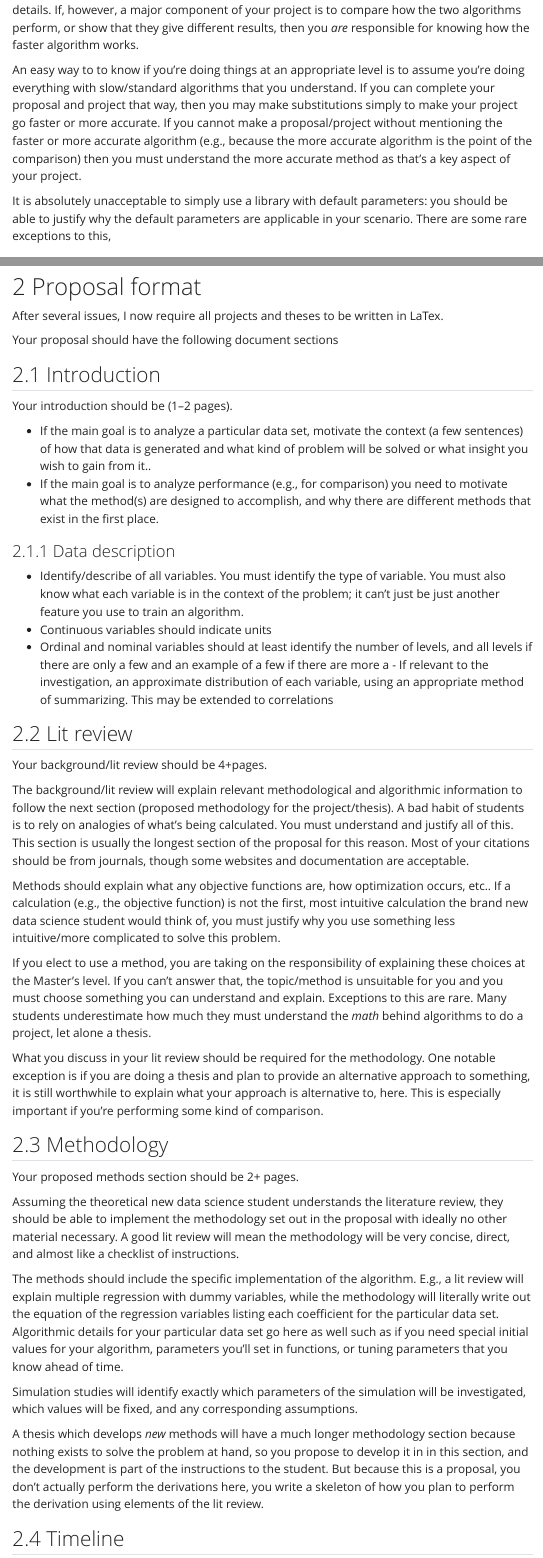
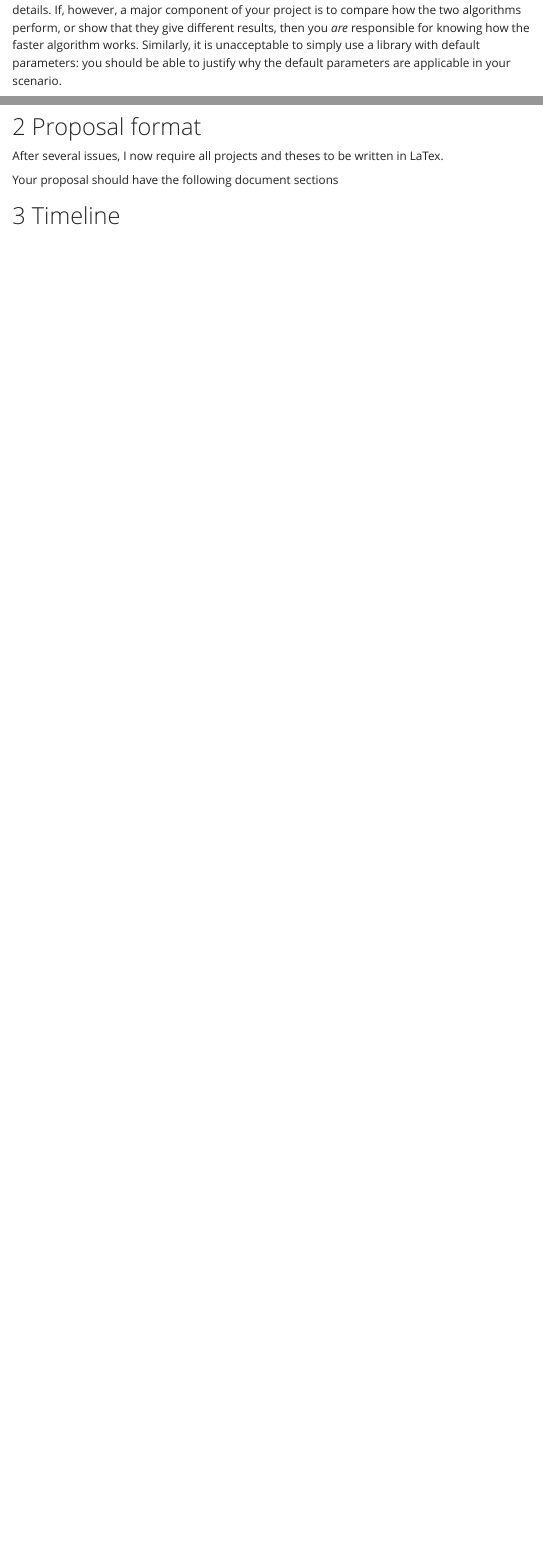
Before and after one commit to mateenshaikh/onlineresources5, a Quarto document (proposal.qmd): the page in a window 1100 px wide, from 1730 px down, and a second part further down, joined at a grey line. Rendered offline with R 4.5, knitr and Pandoc in place of Quarto, with nearby package versions; menus at the side of the page are left out.

Commit message:
separating proposal into proposal and proposal format

```diff
--- a/_quarto.yml
+++ b/_quarto.yml
@@ -13,6 +13,8 @@ website:
         menu:
           - text: Documentation
             href: proposal.qmd
+          - text: Format/Structure
+            href: proposalformat.qmd
           - text: Checklist
             href: proposalchecklist.qmd
     right:
--- a/proposal.qmd
+++ b/proposal.qmd
@@ -5,7 +5,7 @@ sidebar:
 number-sections: true
 number-depth: 3
 toc: true
-toc-expand: true
+#toc-expand: true
 format:
   html: default
   pdf: default
@@ -48,11 +48,9 @@ Implementation details should focus on what the algorithm does and uses very lim
 
 You are permitted to use any existing library if you could code the whole thing from scratch but you're choosing not to, to save time. At any point, I should be able to present you with a small version of the data set and you can show me using on paper and a calculator the exact steps and calculations which lead to to the final answer that matches the library as well as corresponding analysis.
 
-There are some exceptions to this, such as if an algorithm that's one small step of your project works faster but gives you the same answer for that one small step as a standard algorithm that you understand. In this case, you may use the faster algorithm without knowing the details. If, however, a major component of your project is to compare how the two algorithms perform, or show that they give different results, then you *are* responsible for knowing how the faster algorithm works.
+There are some exceptions to this, such as if an algorithm that's one small step of your project works faster but gives you the same answer for that one small step as a standard algorithm that you understand. In this case, you may use the faster algorithm without knowing the details. If, however, a major component of your project is to compare how the two algorithms perform, or show that they give different results, then you *are* responsible for knowing how the faster algorithm works. Similarly, it is unacceptable to simply use a library with default parameters: you should be able to justify why the default parameters are applicable in your scenario.
 
 An easy way to to know if you're doing things at an appropriate level is to assume you're doing everything with slow/standard algorithms that you understand. If you can complete your proposal and project that way, then you may make substitutions simply to make your project go faster or more accurate. If you cannot make a proposal/project without mentioning the faster or more accurate algorithm (e.g., because the more accurate algorithm is the point of the comparison) then you must understand the more accurate method as that's a key aspect of your project.
-
-It is absolutely unacceptable to simply use a library with default parameters: you should be able to justify why the default parameters are applicable in your scenario. There are some rare exceptions to this,
 
 ## SMART criteria
 
@@ -98,44 +98,8 @@ After several issues, I now require all projects and theses to be written in LaT
 
 Your proposal should have the following document sections
 
-## Introduction
 
-Your introduction should be (1--2 pages).
-
--   If the main goal is to analyze a particular data set, motivate the context (a few sentences) of how that data is generated and what kind of problem will be solved or what insight you wish to gain from it..
--   If the main goal is to analyze performance (e.g., for comparison) you need to motivate what the method(s) are designed to accomplish, and why there are different methods that exist in the first place.
-
-### Data description
-
--   Identify/describe of all variables. You must identify the type of variable. You must also know what each variable is in the context of the problem; it can't just be just another feature you use to train an algorithm.
--   Continuous variables should indicate units
--   Ordinal and nominal variables should at least identify the number of levels, and all levels if there are only a few and an example of a few if there are more a - If relevant to the investigation, an approximate distribution of each variable, using an appropriate method of summarizing. This may be extended to correlations
-
-## Lit review
-
-Your background/lit review should be 4+pages.
-
-The background/lit review will explain relevant methodological and algorithmic information to follow the next section (proposed methodology for the project/thesis). A bad habit of students is to rely on analogies of what's being calculated. You must understand and justify all of this. This section is usually the longest section of the proposal for this reason. Most of your citations should be from journals, though some websites and documentation are acceptable.
-
-Methods should explain what any objective functions are, how optimization occurs, etc.. If a calculation (e.g., the objective function) is not the first, most intuitive calculation the brand new data science student would think of, you must justify why you use something less intuitive/more complicated to solve this problem.
-
-If you elect to use a method, you are taking on the responsibility of explaining these choices at the Master's level. If you can't answer that, the topic/method is unsuitable for you and you must choose something you can understand and explain. Exceptions to this are rare. Many students underestimate how much they must understand the *math* behind algorithms to do a project, let alone a thesis.
-
-What you discuss in your lit review should be required for the methodology. One notable exception is if you are doing a thesis and plan to provide an alternative approach to something, it is still worthwhile to explain what your approach is alternative to, here. This is especially important if you're performing some kind of comparison.
-
-## Methodology
-
-Your proposed methods section should be 2+ pages.
-
-Assuming the theoretical new data science student understands the literature review, they should be able to implement the methodology set out in the proposal with ideally no other material necessary. A good lit review will mean the methodology will be very concise, direct, and almost like a checklist of instructions.
-
-The methods should include the specific implementation of the algorithm. E.g., a lit review will explain multiple regression with dummy variables, while the methodology will literally write out the equation of the regression variables listing each coefficient for the particular data set. Algorithmic details for your particular data set go here as well such as if you need special initial values for your algorithm, parameters you'll set in functions, or tuning parameters that you know ahead of time.
-
-Simulation studies will identify exactly which parameters of the simulation will be investigated, which values will be fixed, and any corresponding assumptions.
-
-A thesis which develops *new* methods will have a much longer methodology section because nothing exists to solve the problem at hand, so you propose to develop it in in this section, and the development is part of the instructions to the student. But because this is a proposal, you don't actually perform the derivations here, you write a skeleton of how you plan to perform the derivation using elements of the lit review.
-
-## Timeline
+# Timeline
 
 Timelines should generally be performed backward. For thesis students, check the official documentation since there are some institutionally-dictated ones. For project students, this is slightly more flexible but the official documentation has the necessary deadlines. Include all of the pertinent deadlines in your proposal.
 
```
Also changed, not shown: proposalchecklist.qmd (+26 -25 lines), proposal.qmd (12 more changed lines), 10 other files.
